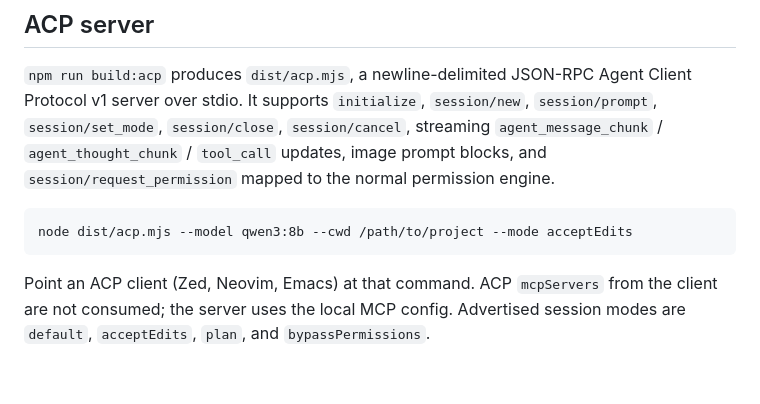
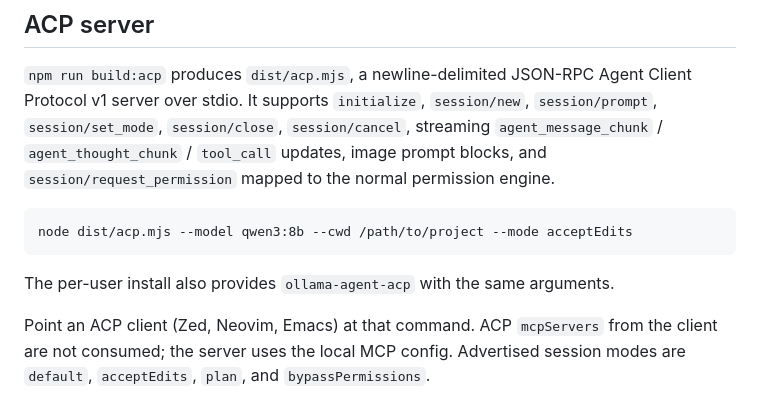
Before and after one commit to greench-ai/ollama-agent, a Markdown page: README.md, the part around the change. GitHub-like rendering; blank space fills up the shorter version.

Commit message:
Mention the installed ACP launcher
Co-Authored-By: Claude Code <noreply@anthropic.com>

````diff
--- a/README.md
+++ b/README.md
@@ -315,6 +315,8 @@ permission engine.
 ```
 node dist/acp.mjs --model qwen3:8b --cwd /path/to/project --mode acceptEdits
 ```
+
+The per-user install also provides `ollama-agent-acp` with the same arguments.
 
 Point an ACP client (Zed, Neovim, Emacs) at that command. ACP `mcpServers` from
 the client are not consumed; the server uses the local MCP config. Advertised
````
